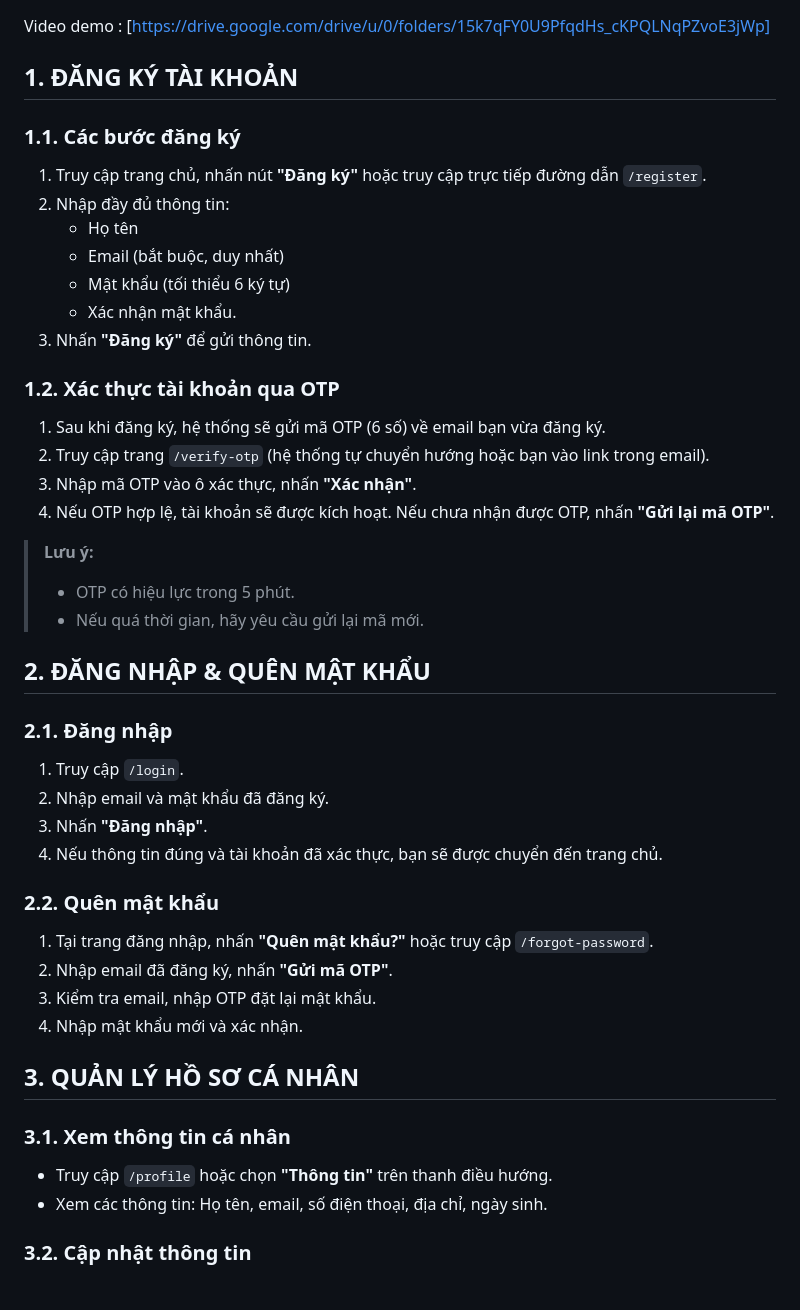
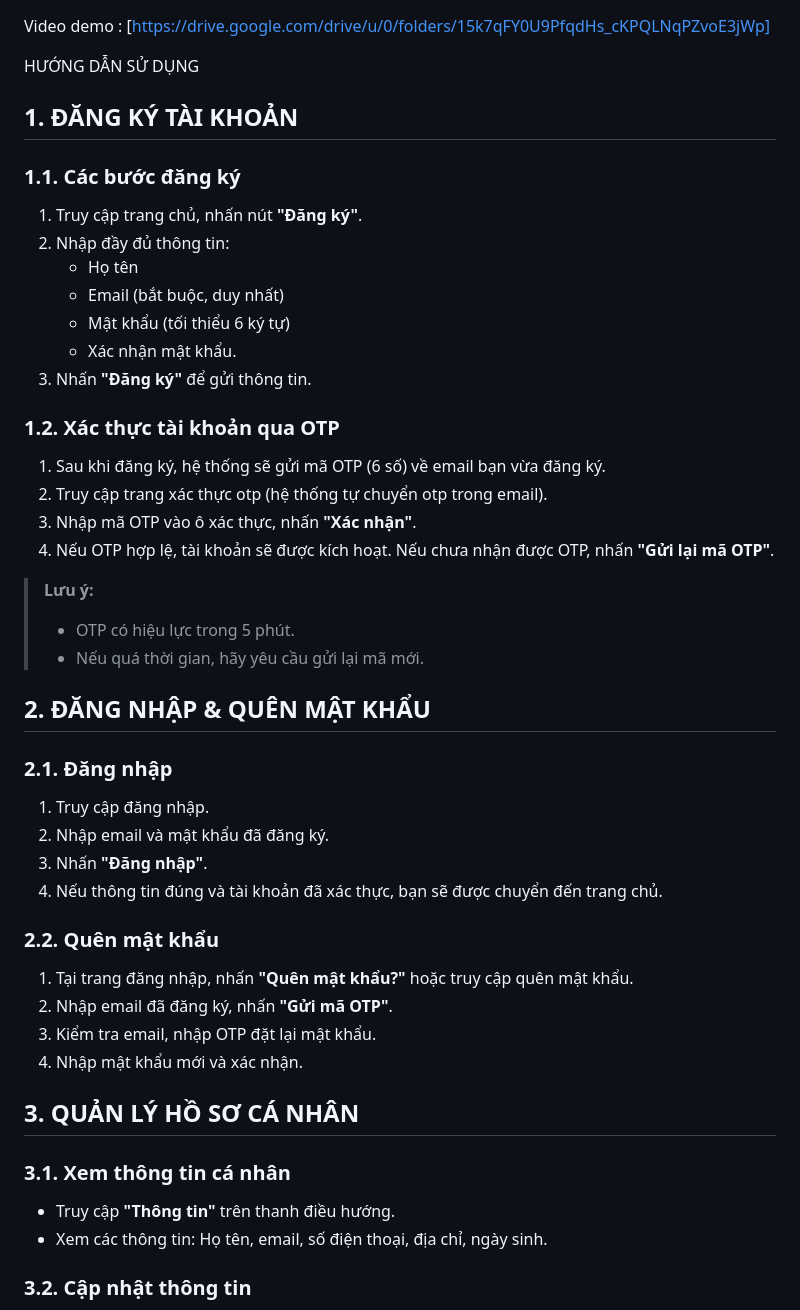
Before and after one commit to cvh1204gt/WebMyApp, a Markdown page: README.md, the part around one of its changes. Drawn GitHub-style.

```diff
--- a/README.md
+++ b/README.md
@@ -1,9 +1,11 @@
 Video demo : [https://drive.google.com/drive/u/0/folders/15k7qFY0U9PfqdHs_cKPQLNqPZvoE3jWp]
+
+HƯỚNG DẪN SỬ DỤNG
 ## 1. ĐĂNG KÝ TÀI KHOẢN
 
 ### 1.1. Các bước đăng ký
 
-1. Truy cập trang chủ, nhấn nút **"Đăng ký"** hoặc truy cập trực tiếp đường dẫn `/register`.
+1. Truy cập trang chủ, nhấn nút **"Đăng ký"**.
 2. Nhập đầy đủ thông tin:
    - Họ tên
    - Email (bắt buộc, duy nhất)
@@ -14,7 +16,7 @@ Video demo : [https://drive.google.com/drive/u/0/folders/15k7qFY0U9PfqdHs_cKPQLN
 ### 1.2. Xác thực tài khoản qua OTP
 
 1. Sau khi đăng ký, hệ thống sẽ gửi mã OTP (6 số) về email bạn vừa đăng ký.
-2. Truy cập trang `/verify-otp` (hệ thống tự chuyển hướng hoặc bạn vào link trong email).
+2. Truy cập trang xác thực otp (hệ thống tự chuyển otp trong email).
 3. Nhập mã OTP vào ô xác thực, nhấn **"Xác nhận"**.
 4. Nếu OTP hợp lệ, tài khoản sẽ được kích hoạt. Nếu chưa nhận được OTP, nhấn **"Gửi lại mã OTP"**.
 
@@ -26,14 +28,14 @@ Video demo : [https://drive.google.com/drive/u/0/folders/15k7qFY0U9PfqdHs_cKPQLN
 
 ### 2.1. Đăng nhập
 
-1. Truy cập `/login`.
+1. Truy cập đăng nhập.
 2. Nhập email và mật khẩu đã đăng ký.
 3. Nhấn **"Đăng nhập"**.
 4. Nếu thông tin đúng và tài khoản đã xác thực, bạn sẽ được chuyển đến trang chủ.
 
 ### 2.2. Quên mật khẩu
 
-1. Tại trang đăng nhập, nhấn **"Quên mật khẩu?"** hoặc truy cập `/forgot-password`.
+1. Tại trang đăng nhập, nhấn **"Quên mật khẩu?"** hoặc truy cập quên mật khẩu.
 2. Nhập email đã đăng ký, nhấn **"Gửi mã  OTP"**.
 3. Kiểm tra email, nhập OTP đặt lại mật khẩu.
 4. Nhập mật khẩu mới và xác nhận.
@@ -42,7 +44,7 @@ Video demo : [https://drive.google.com/drive/u/0/folders/15k7qFY0U9PfqdHs_cKPQLN
 
 ### 3.1. Xem thông tin cá nhân
 
-- Truy cập `/profile` hoặc chọn **"Thông tin"** trên thanh điều hướng.
+- Truy cập **"Thông tin"** trên thanh điều hướng.
 - Xem các thông tin: Họ tên, email, số điện thoại, địa chỉ, ngày sinh.
 
 ### 3.2. Cập nhật thông tin
```
Also changed, not shown: other parts of README.md (+8 -8 lines).
